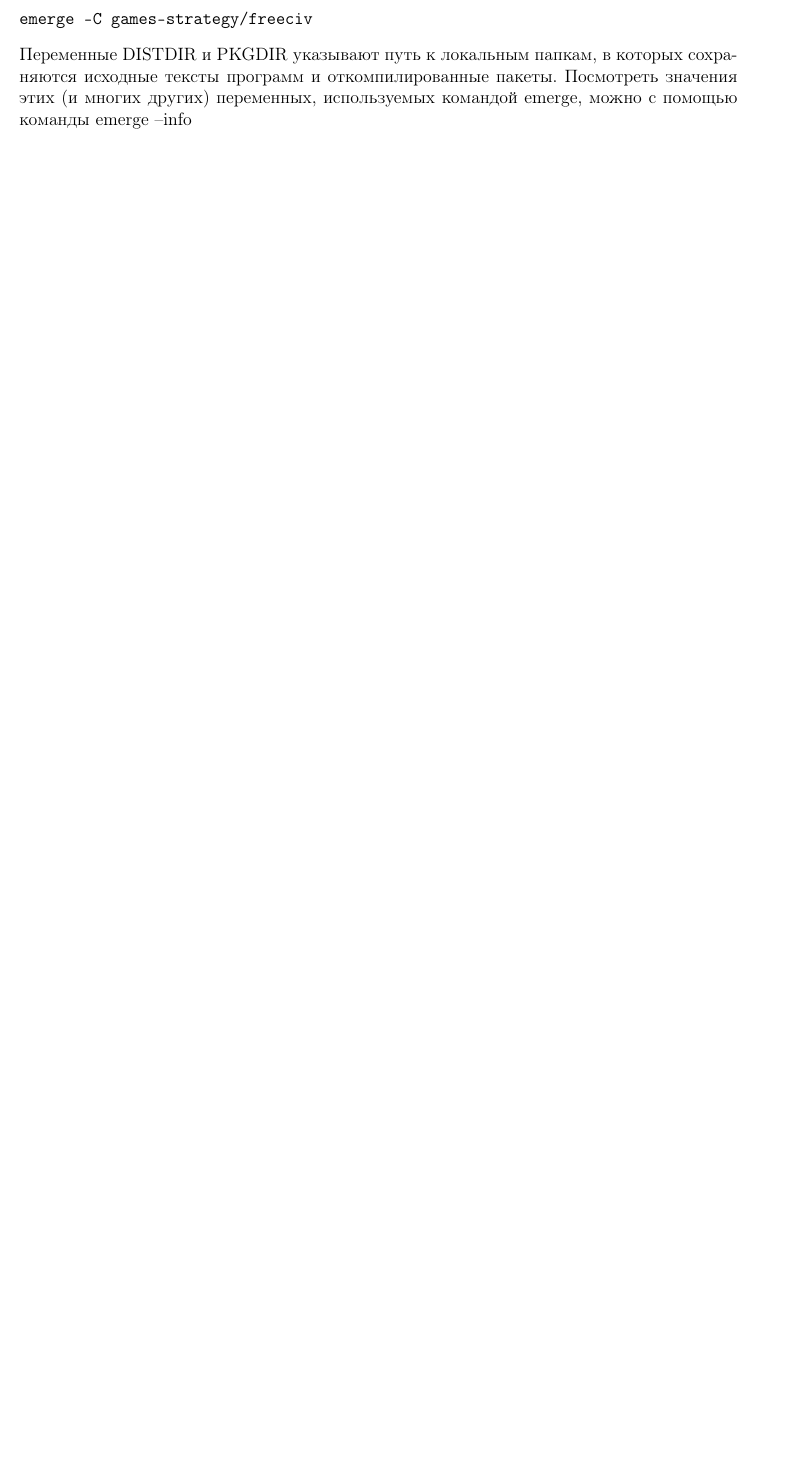
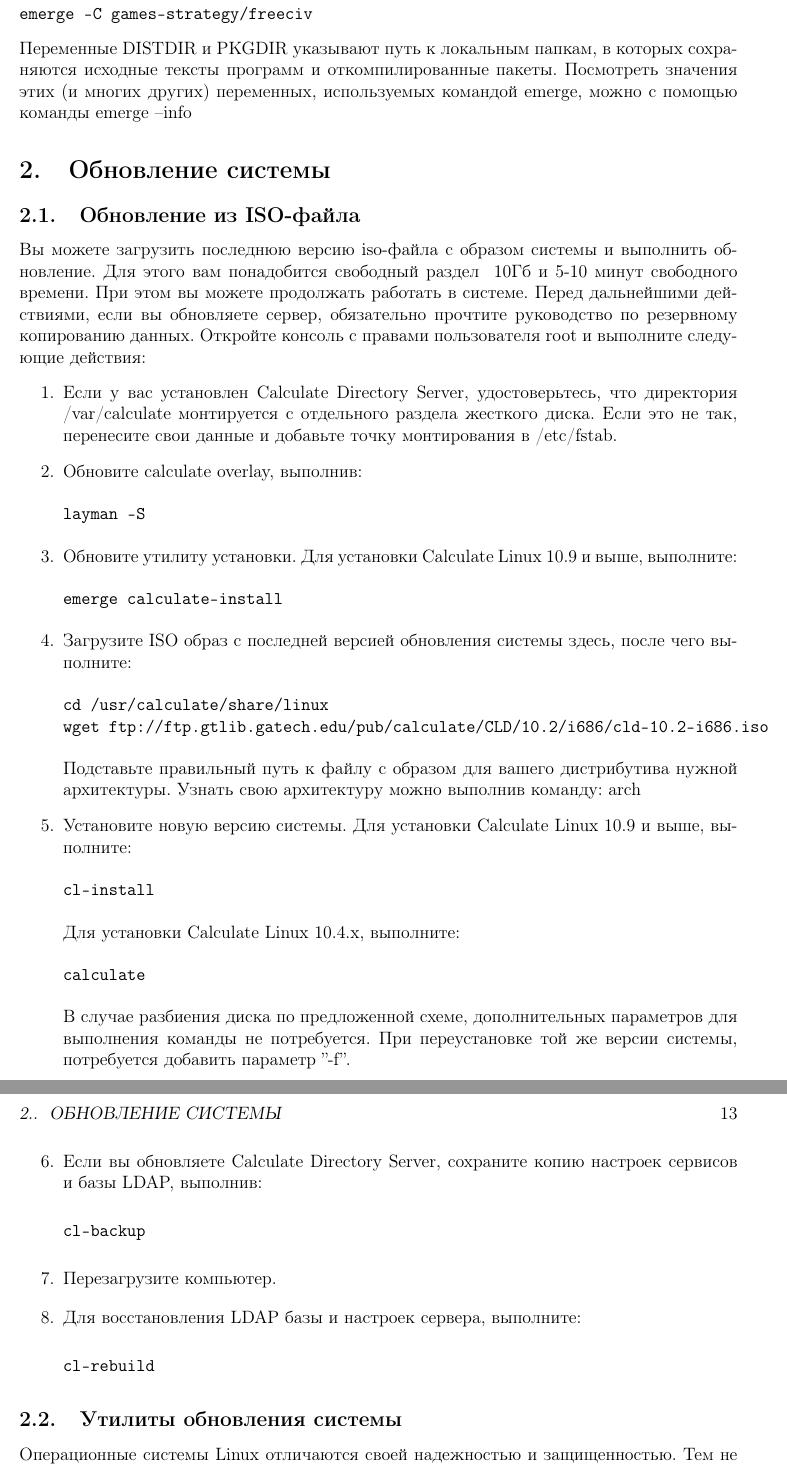
Before and after one commit to AoD314/handbook-gentoo, a LaTeX book (handbook.tex, which reads update_system.tex): part of page 12 of 18 before the commit and two parts of pages 12 and 13 of 20 after it, the two joined at a grey line, cut so that both start at the same text, the shorter picture padded with empty space. Compiled offline with pdfLaTeX.

Commit message:
Добавил главу об обновление системы

```diff
--- /dev/null
+++ b/update_system.tex
@@ -0,0 +1,45 @@
+\section{Обновление системы}
+\subsection{Обновление из ISO-файла}
+Вы можете загрузить последнюю версию iso-файла с образом системы и выполнить обновление. Для этого вам понадобится свободный раздел ~10Гб и 5-10 минут свободного времени. При этом вы можете продолжать работать в системе. Перед дальнейшими действиями, если вы обновляете сервер, обязательно прочтите руководство по резервному копированию данных.
+Откройте консоль с правами пользователя root и выполните следующие действия:
+\begin{enumerate}
+\item Если у вас установлен Calculate Directory Server, удостоверьтесь, что директория /var/calculate монтируется с отдельного раздела жесткого диска. Если это не так, перенесите свои данные и добавьте точку монтирования в /etc/fstab.
+\item Обновите calculate overlay, выполнив:
+\begin{verbatim}
+layman -S
+\end{verbatim}
+
+\item Обновите утилиту установки. Для установки Calculate Linux 10.9 и выше, выполните:
+\begin{verbatim}
+emerge calculate-install
+\end{verbatim}
+\item Загрузите ISO образ с последней версией обновления системы здесь, после чего выполните:
+\begin{verbatim}
+cd /usr/calculate/share/linux
+wget ftp://ftp.gtlib.gatech.edu/pub/calculate/CLD/10.2/i686/cld-10.2-i686.iso
+\end{verbatim}
+Подставьте правильный путь к файлу с образом для вашего дистрибутива нужной архитектуры. Узнать свою архитектуру можно выполнив команду:
+arch
+\item Установите новую версию системы. Для установки Calculate Linux 10.9 и выше, выполните:
+\begin{verbatim}
+cl-install
+\end{verbatim}
+Для установки Calculate Linux 10.4.x, выполните:
+\begin{verbatim}
+calculate
+\end{verbatim}
+В случае разбиения диска по предложенной схеме, дополнительных параметров для выполнения команды не потребуется. При переустановке той же версии системы, потребуется добавить параметр ''-f''.
+\item Если вы обновляете Calculate Directory Server, сохраните копию настроек сервисов и базы LDAP, выполнив:
+\begin{verbatim}
+cl-backup
+\end{verbatim}
+\item Перезагрузите компьютер.
+\item Для восстановления LDAP базы и настроек сервера, выполните:
+\begin{verbatim}
+cl-rebuild
+\end{verbatim}
+\end{enumerate}
+
+\subsection{Утилиты обновления системы}
+Операционные системы Linux отличаются своей надежностью и защищенностью. Тем не менее пренебрегать обновлением не стоит. Данное руководство описывает шаги, которые выполняются при обновлении пакетов системы.
+\subsubsection{Обновление портежей и оверлея}
@@ -0,0 +70,2 @@
+cl-unmask world
+\end{verbatim}
```
Also changed, not shown: calculate_linux_desktop.tex (+1 -0 lines), handbook.pdf, update_system.tex (40 more changed lines).
